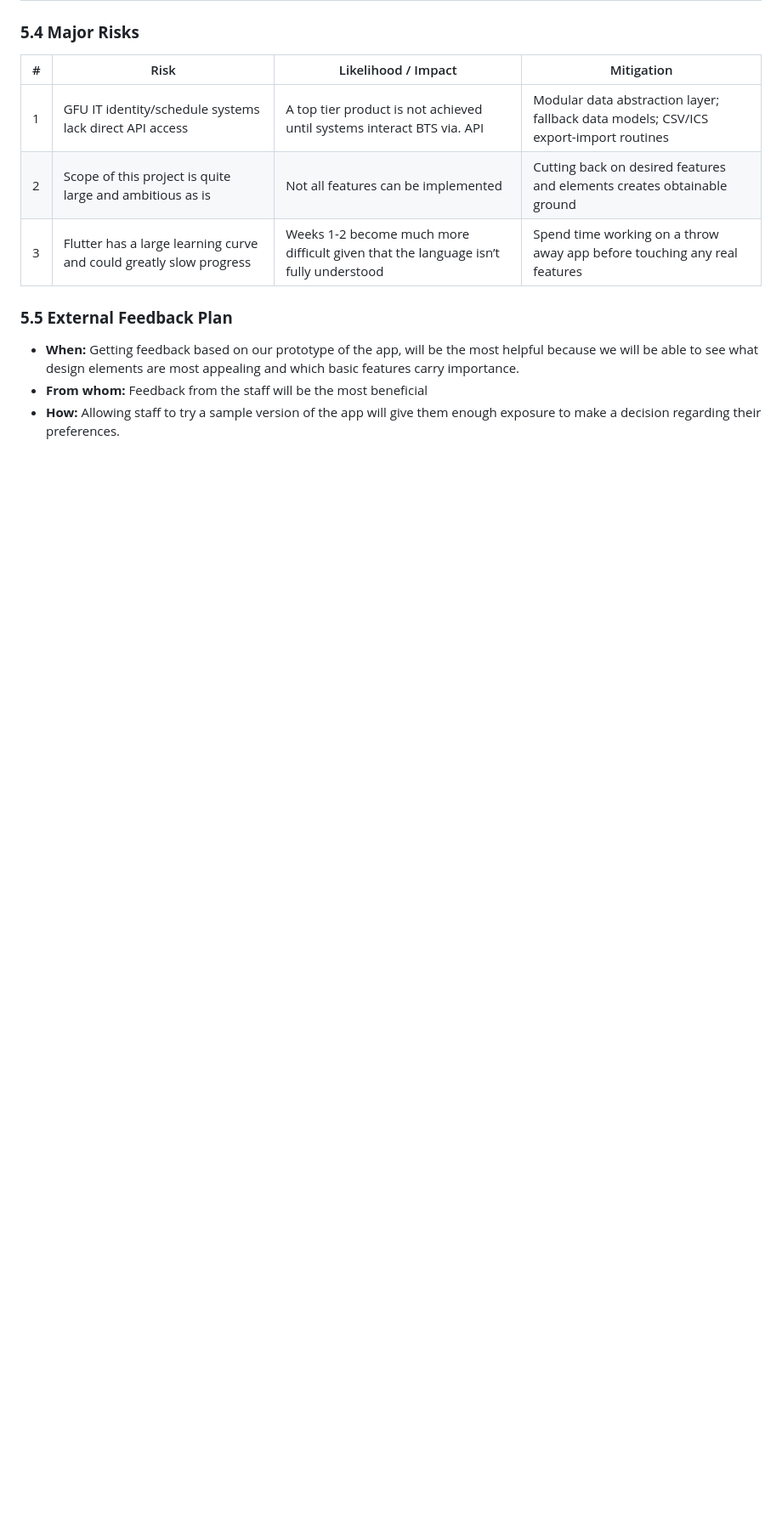
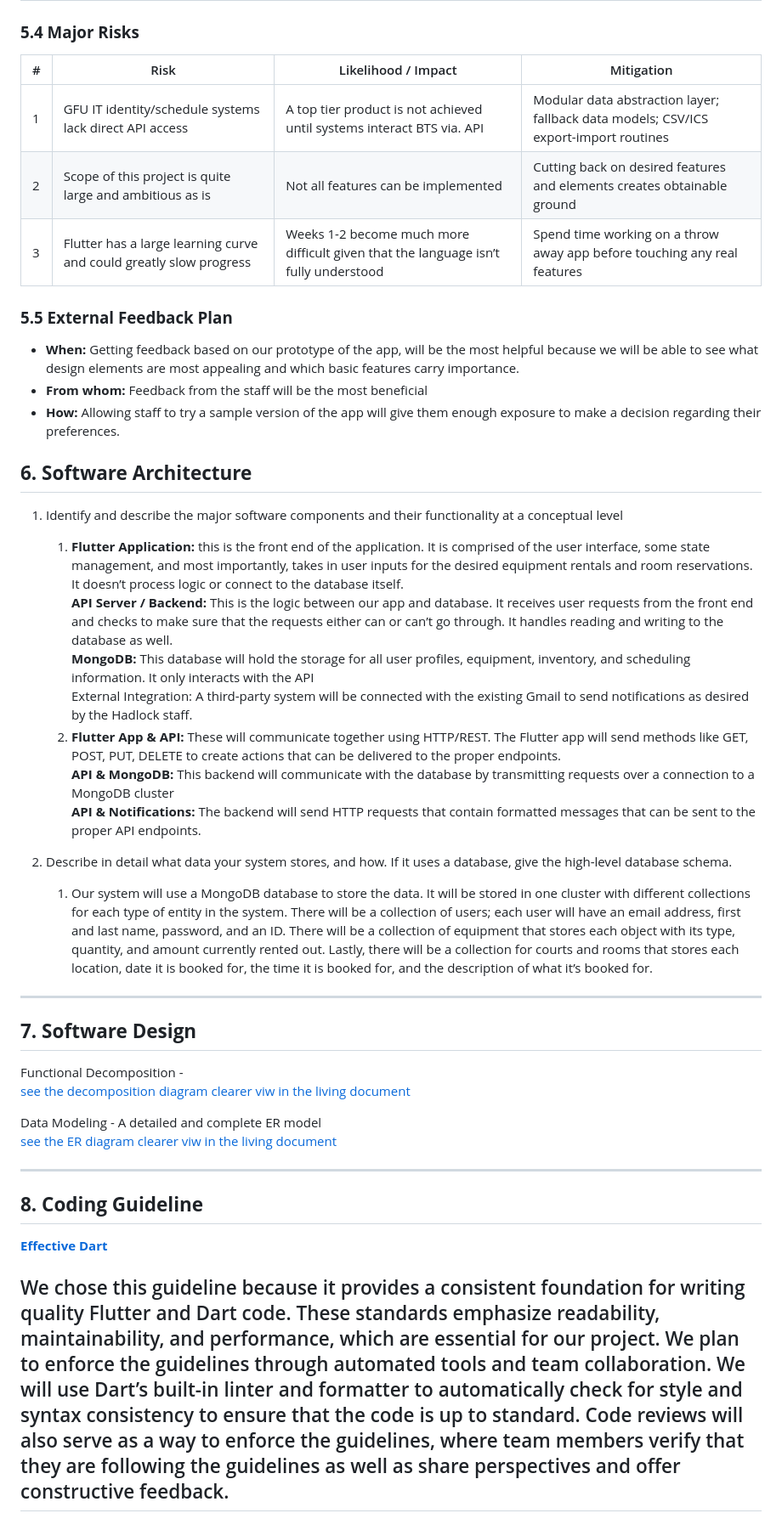
Before and after one commit to afalk23/csis321-Hadlock-Central, a Markdown page: README.md, the part around one of its changes. Shown at 85% size. Rendered like a GitHub page; blank space fills up the shorter version.

Commit message:
Add Software Architecture section and update links
Added a section on Software Architecture detailing major components and their functionalities, as well as data storage and schema information. Updated the Living document link.

```diff
--- a/README.md
+++ b/README.md
@@ -198,3 +198,41 @@ Bigger tasks and pre-existing systems we want to integrate will have their own b
 * **When:** Getting feedback based on our prototype of the app, will be the most helpful because we will be able to see what design elements are most appealing and which basic features carry importance.
 * **From whom:** Feedback from the staff will be the most beneficial
 * **How:** Allowing staff to try a sample version of the app will give them enough exposure to make a decision regarding their preferences.
+
+## **6\. Software Architecture**
+
+1. Identify and describe the major software components and their functionality at a conceptual level
+   1. **Flutter Application:** this is the front end of the application. It is comprised of the user interface, some state management, and most importantly, takes in user inputs for the desired equipment rentals and room reservations. It doesn’t process logic or connect to the database itself.
+      **API Server / Backend:** This is the logic between our app and database. It receives user requests from the front end and checks to make sure that the requests either can or can’t go through. It handles reading and writing to the database as well.
+      **MongoDB:** This database will hold the storage for all user profiles, equipment, inventory, and scheduling information. It only interacts with the API
+      External Integration: A third-party system will be connected with the existing Gmail to send notifications as desired by the Hadlock staff.
+   2. **Flutter App & API:** These will communicate together using HTTP/REST. The Flutter app will send methods like GET, POST, PUT, DELETE to create actions that can be delivered to the proper endpoints.
+      **API & MongoDB:** This backend will communicate with the database by transmitting requests over a connection to a MongoDB cluster
+      **API & Notifications:** The backend will send HTTP requests that contain formatted messages that can be sent to the proper API endpoints.
+
+2. Describe in detail what data your system stores, and how. If it uses a database, give the high-level database schema.
+   1. Our system will use a MongoDB database to store the data. It will be stored in one cluster with different collections for each type of entity in the system. There will be a collection of users; each user will have an email address, first and last name, password, and an ID. There will be a collection of equipment that stores each object with its type, quantity, and amount currently rented out. Lastly, there will be a collection for courts and rooms that stores each location, date it is booked for, the time it is booked for, and the description of what it’s booked for.
+
+---
+
+## **7\. Software Design**
+
+Functional Decomposition \-
+[see the decomposition diagram](functional-decomposition(1).png)
+[clearer viw in the living document](https://docs.google.com/document/d/10KF_cN4KRyqI0yxjn0exNhJOC2QAQr199yEGjbM6Rlo/edit?tab=t.0#heading=h.m282nthsljf2)
+
+
+Data Modeling \- A detailed and complete ER model
+[see the ER diagram](er-diagram.png)
+[clearer viw in the living document](https://docs.google.com/document/d/10KF_cN4KRyqI0yxjn0exNhJOC2QAQr199yEGjbM6Rlo/edit?tab=t.0#heading=h.m282nthsljf2)
+
+
+
+---
+
+## **8\. Coding Guideline**
+
+[**Effective Dart**](https://dart.dev/effective-dart)
+
+We chose this guideline because it provides a consistent foundation for writing quality Flutter and Dart code. These standards emphasize readability, maintainability, and performance, which are essential for our project. We plan to enforce the guidelines through automated tools and team collaboration. We will use Dart’s built-in linter and formatter to automatically check for style and syntax consistency to ensure that the code is up to standard. Code reviews will also serve as a way to enforce the guidelines, where team members verify that they are following the guidelines as well as share perspectives and offer constructive feedback.
+---
```
Also changed, not shown: other parts of README.md (+1 -1 lines).
